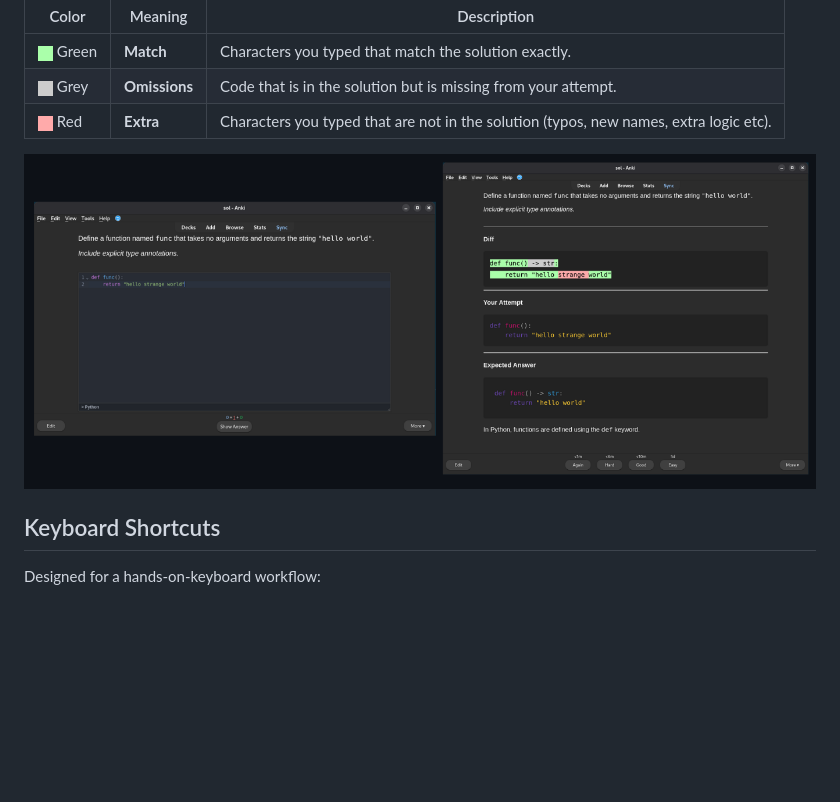
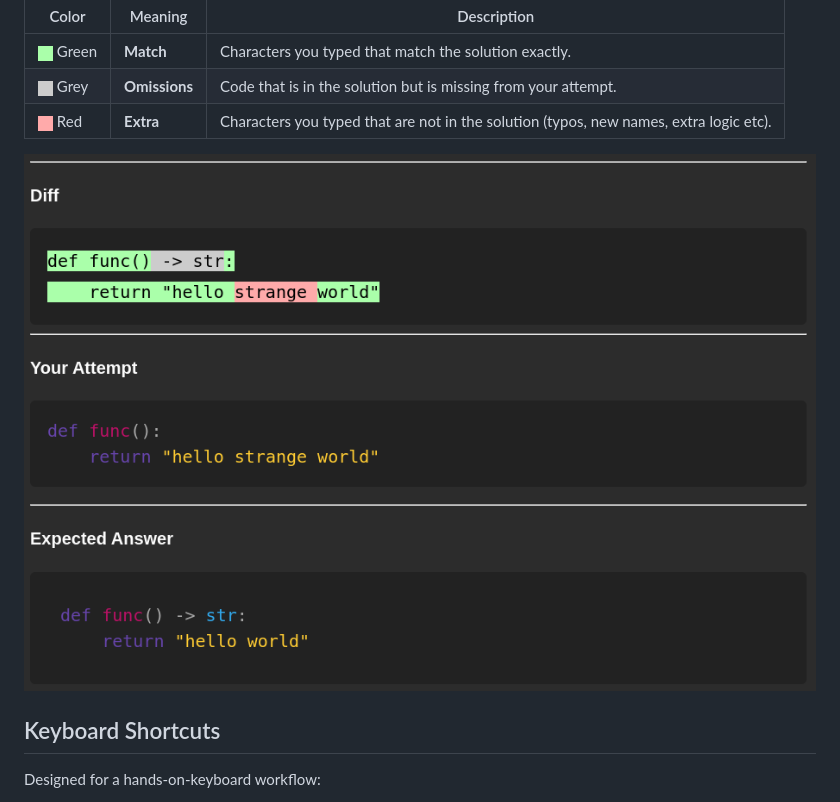
Before and after one commit to solmarita/code-your-answer, a Markdown page: README.md, the part around the change. Rendered like a GitHub page; blank space fills up the shorter version.

Commit message:
fix: add correct diff example image URL in README

```diff
--- a/README.md
+++ b/README.md
@@ -37,7 +37,7 @@ The Diff section provides a comparison of your code against the predefined solut
 | ![#f03c15](https://github.com/solmarita/code-your-answer/blob/main/docs/diff_shades/ccc.png) Grey| **Omissions** | Code that is in the solution but is missing from your attempt. |
 | ![#f03c15](https://github.com/solmarita/code-your-answer/blob/main/docs/diff_shades/faa.png) Red| **Extra** | Characters you typed that are not in the solution (typos, new names, extra logic etc). |
 
-![Diff Example](https://github.com/solmarita/code-your-answer/blob/main/docs/screens.png)
+![Diff Example](https://github.com/solmarita/code-your-answer/blob/main/docs/diff_example.png)
 
 ## Keyboard Shortcuts
 
```
